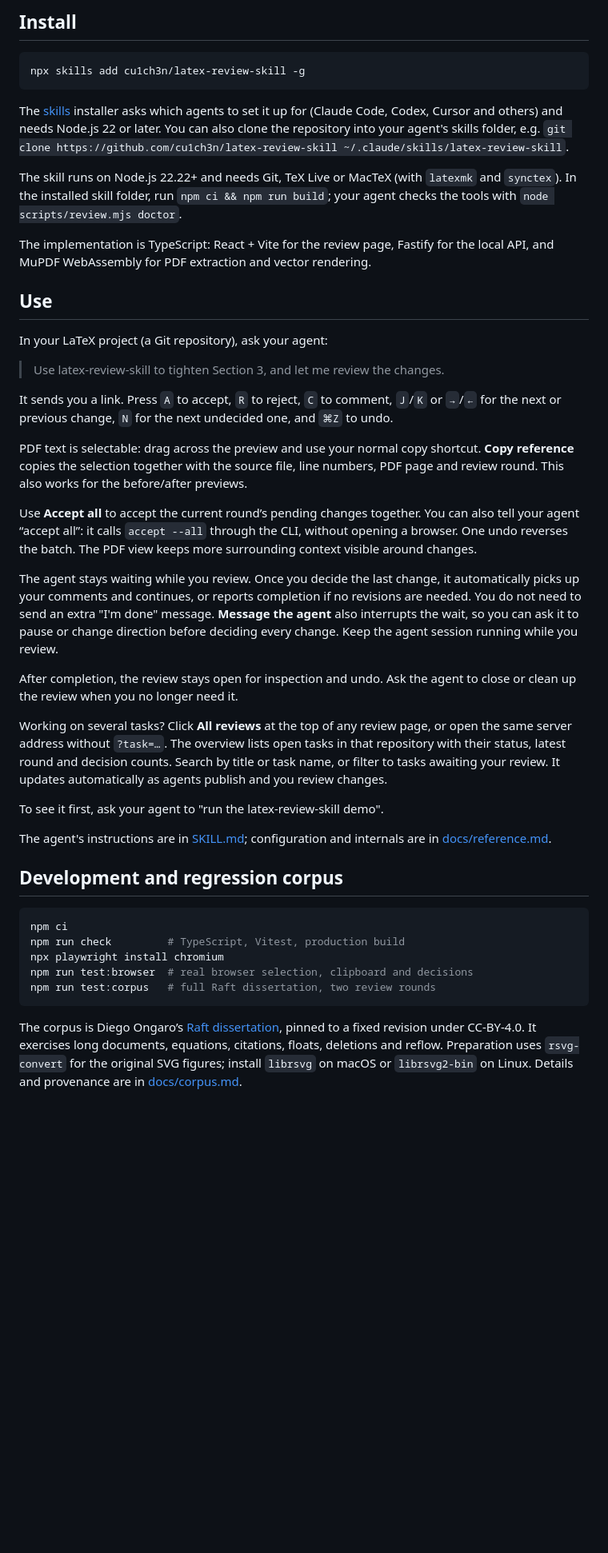
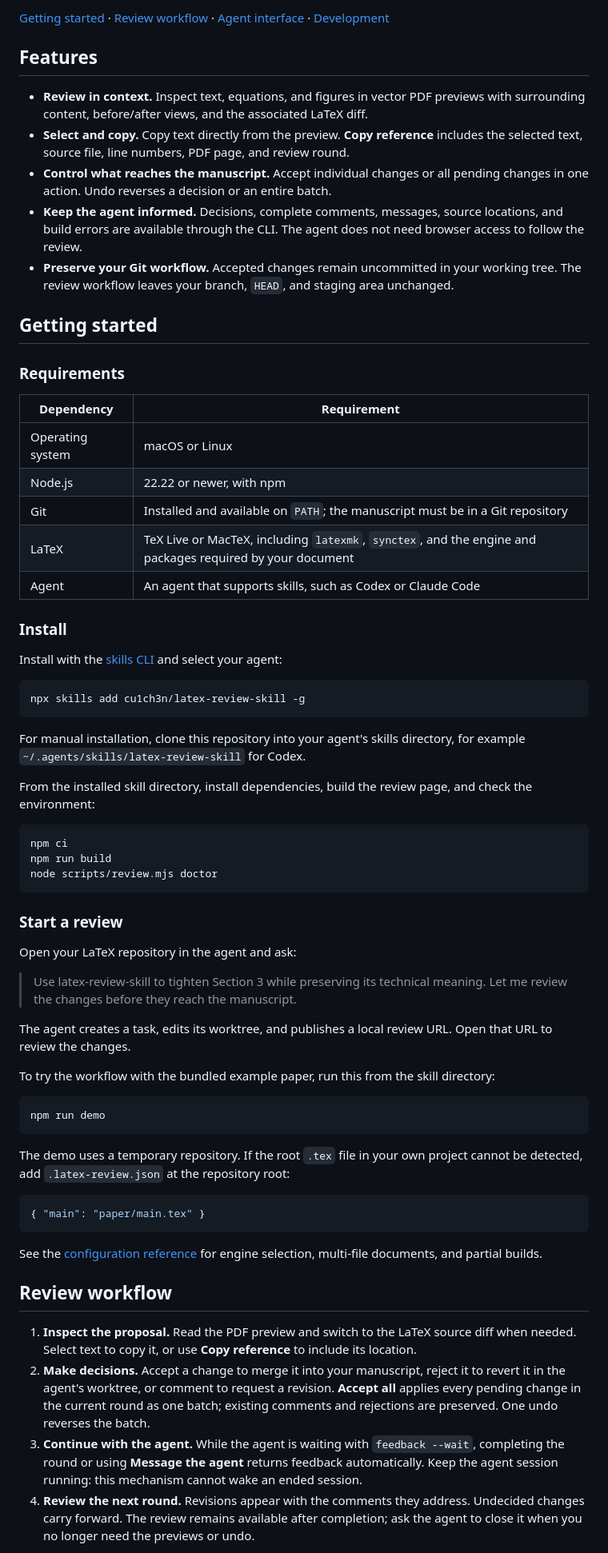
Before and after one commit to cu1ch3n/latex-review-skill, a Markdown page: README.md, the part around one of its changes. Shown at 80% size. Rendered like a GitHub page; blank space fills up the shorter version.

Commit message:
docs: rewrite README and add Simplified Chinese edition

````diff
--- a/README.md
+++ b/README.md
@@ -14,46 +15,70 @@ The agent edits in its own Git worktree. You see every change in place in the PD
 
-## Install
+[Getting started](#getting-started) · [Review workflow](#review-workflow) · [Agent interface](#agent-interface) · [Development](#development)
+
+## Features
+
+- **Review in context.** Inspect text, equations, and figures in vector PDF previews with surrounding content, before/after views, and the associated LaTeX diff.
+- **Select and copy.** Copy text directly from the preview. **Copy reference** includes the selected text, source file, line numbers, PDF page, and review round.
+- **Control what reaches the manuscript.** Accept individual changes or all pending changes in one action. Undo reverses a decision or an entire batch.
+- **Keep the agent informed.** Decisions, complete comments, messages, source locations, and build errors are available through the CLI. The agent does not need browser access to follow the review.
+- **Preserve your Git workflow.** Accepted changes remain uncommitted in your working tree. The review workflow leaves your branch, `HEAD`, and staging area unchanged.
+
+## Getting started
+
+### Requirements
+
+| Dependency       | Requirement                                                                                               |
+| ---------------- | --------------------------------------------------------------------------------------------------------- |
+| Operating system | macOS or Linux                                                                                            |
+| Node.js          | 22.22 or newer, with npm                                                                                  |
+| Git              | Installed and available on `PATH`; the manuscript must be in a Git repository                             |
+| LaTeX            | TeX Live or MacTeX, including `latexmk`, `synctex`, and the engine and packages required by your document |
+| Agent            | An agent that supports skills, such as Codex or Claude Code                                               |
+
+### Install
+
+Install with the [skills CLI](https://skills.sh) and select your agent:
 
 ```sh
 npx skills add cu1ch3n/latex-review-skill -g
 ```
 
-The [skills](https://skills.sh) installer asks which agents to set it up for (Claude Code, Codex, Cursor and others) and needs Node.js 22 or later. You can also clone the repository into your agent's skills folder, e.g. `git clone https://github.com/cu1ch3n/latex-review-skill ~/.claude/skills/latex-review-skill`.
+For manual installation, clone this repository into your agent's skills directory, for example `~/.agents/skills/latex-review-skill` for Codex.
 
-The skill runs on Node.js 22.22+ and needs Git, TeX Live or MacTeX (with `latexmk` and `synctex`). In the installed skill folder, run `npm ci && npm run build`; your agent checks the tools with `node scripts/review.mjs doctor`.
-
-The implementation is TypeScript: React + Vite for the review page, Fastify for the local API, and MuPDF WebAssembly for PDF extraction and vector rendering.
-
-## Use
-
-In your LaTeX project (a Git repository), ask your agent:
-
-> Use latex-review-skill to tighten Section 3, and let me review the changes.
-
-It sends you a link. Press `A` to accept, `R` to reject, `C` to comment, `J`/`K` or `→`/`←` for the next or previous change, `N` for the next undecided one, and `⌘Z` to undo.
-
-PDF text is selectable: drag across the preview and use your normal copy shortcut. **Copy reference** copies the selection together with the source file, line numbers, PDF page and review round. This also works for the before/after previews.
-
-Use **Accept all** to accept the current round’s pending changes together. You can also tell your agent “accept all”: it calls `accept --all` through the CLI, without opening a browser. One undo reverses the batch. The PDF view keeps more surrounding context visible around changes.
-
-The agent stays waiting while you review. Once you decide the last change, it automatically picks up your comments and continues, or reports completion if no revisions are needed. You do not need to send an extra "I'm done" message. **Message the agent** also interrupts the wait, so you can ask it to pause or change direction before deciding every change. Keep the agent session running while you review.
-
-After completion, the review stays open for inspection and undo. Ask the agent to close or clean up the review when you no longer need it.
-
-Working on several tasks? Click **All reviews** at the top of any review page, or open the same server address without `?task=…`. The overview lists open tasks in that repository with their status, latest round and decision counts. Search by title or task name, or filter to tasks awaiting your review. It updates automatically as agents publish and you review changes.
-
-To see it first, ask your agent to "run the latex-review-skill demo".
-
-The agent's instructions are in [SKILL.md](SKILL.md); configuration and internals are in [docs/reference.md](docs/reference.md).
-
-## Development and regression corpus
+From the installed skill directory, install dependencies, build the review page, and check the environment:
 
 ```sh
 npm ci
-npm run check         # TypeScript, Vitest, production build
-npx playwright install chromium
-npm run test:browser  # real browser selection, clipboard and decisions
-npm run test:corpus   # full Raft dissertation, two review rounds
+npm run build
+node scripts/review.mjs doctor
 ```
 
-The corpus is Diego Ongaro’s [Raft dissertation](https://github.com/ongardie/dissertation), pinned to a fixed revision under CC-BY-4.0. It exercises long documents, equations, citations, floats, deletions and reflow. Preparation uses `rsvg-convert` for the original SVG figures; install `librsvg` on macOS or `librsvg2-bin` on Linux. Details and provenance are in [docs/corpus.md](docs/corpus.md).
+### Start a review
+
+Open your LaTeX repository in the agent and ask:
+
+> Use latex-review-skill to tighten Section 3 while preserving its technical meaning. Let me review the changes before they reach the manuscript.
+
+The agent creates a task, edits its worktree, and publishes a local review URL. Open that URL to review the changes.
+
+To try the workflow with the bundled example paper, run this from the skill directory:
+
+```sh
+npm run demo
+```
+
+The demo uses a temporary repository. If the root `.tex` file in your own project cannot be detected, add `.latex-review.json` at the repository root:
+
+```json
+{ "main": "paper/main.tex" }
+```
+
+See the [configuration reference](docs/reference.md#configuration) for engine selection, multi-file documents, and partial builds.
+
+## Review workflow
+
+1. **Inspect the proposal.** Read the PDF preview and switch to the LaTeX source diff when needed. Select text to copy it, or use **Copy reference** to include its location.
+2. **Make decisions.** Accept a change to merge it into your manuscript, reject it to revert it in the agent's worktree, or comment to request a revision. **Accept all** applies every pending change in the current round as one batch; existing comments and rejections are preserved. One undo reverses the batch.
+3. **Continue with the agent.** While the agent is waiting with `feedback --wait`, completing the round or using **Message the agent** returns feedback automatically. Keep the agent session running: this mechanism cannot wake an ended session.
+4. **Review the next round.** Revisions appear with the comments they address. Undecided changes carry forward. The review remains available after completion; ask the agent to close it when you no longer need the previews or undo.
+
````
Also changed, not shown: other parts of README.md (+76 -8 lines), README.zh-CN.md (added, +155 -0 lines).
